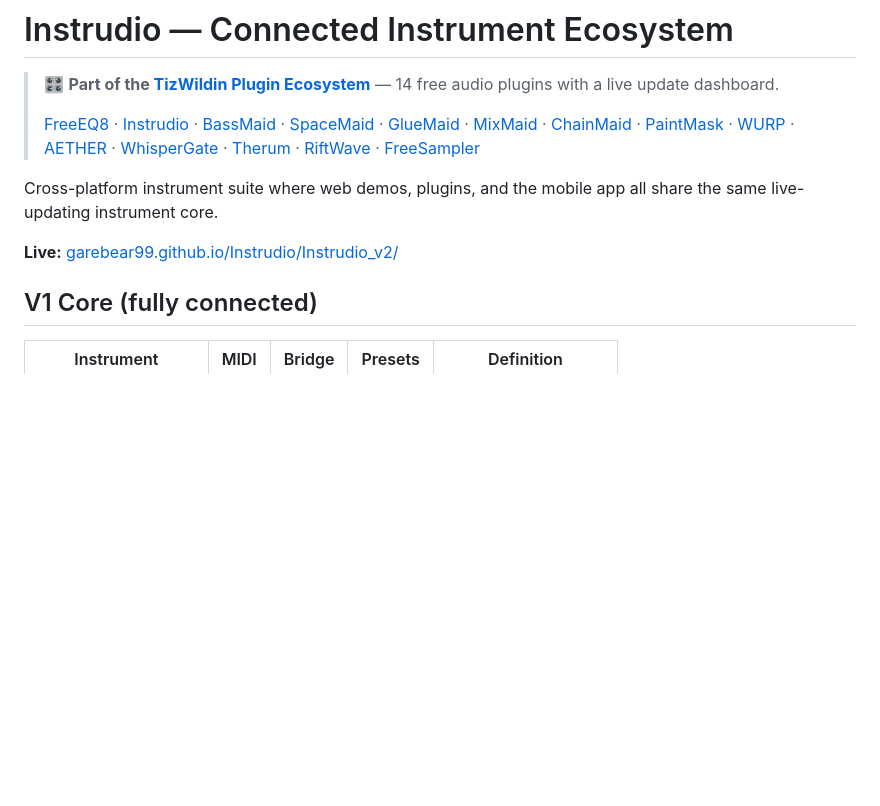
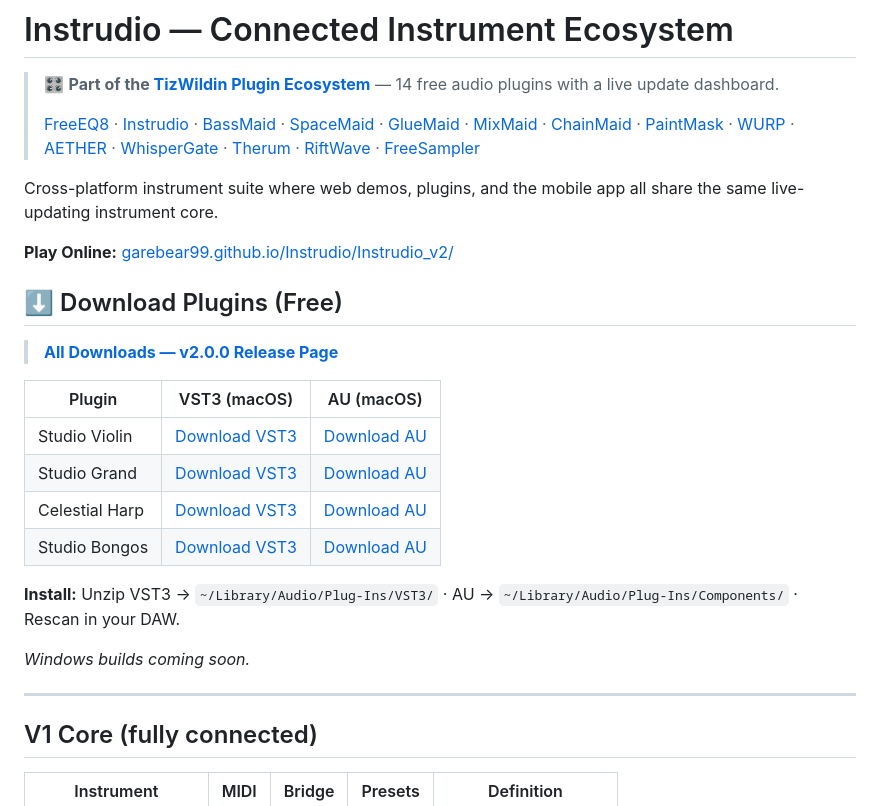
Before and after one commit to GareBear99/Instrudio, a Markdown page: README.md, the part around the change. Rendered like a GitHub page; blank space fills up the shorter version.

Commit message:
Add plugin download links to top of README
Direct download table for all 4 VST3/AU plugins (macOS).
Links point to GitHub Releases v2.0.0 assets.

Co-Authored-By: Oz <oz-agent@warp.dev>

```diff
--- a/README.md
+++ b/README.md
@@ -8,7 +8,24 @@
 
 Cross-platform instrument suite where web demos, plugins, and the mobile app all share the same live-updating instrument core.
 
-**Live:** [garebear99.github.io/Instrudio/Instrudio_v2/](https://garebear99.github.io/Instrudio/Instrudio_v2/)
+**Play Online:** [garebear99.github.io/Instrudio/Instrudio_v2/](https://garebear99.github.io/Instrudio/Instrudio_v2/)
+
+## ⬇ Download Plugins (Free)
+
+> **[All Downloads — v2.0.0 Release Page](https://github.com/GareBear99/Instrudio/releases/tag/v2.0.0)**
+
+| Plugin | VST3 (macOS) | AU (macOS) |
+|---|---|---|
+| Studio Violin | [Download VST3](https://github.com/GareBear99/Instrudio/releases/download/v2.0.0/Instrudio-Studio-Violin-VST3-macOS.zip) | [Download AU](https://github.com/GareBear99/Instrudio/releases/download/v2.0.0/Instrudio-Studio-Violin-AU-macOS.zip) |
+| Studio Grand | [Download VST3](https://github.com/GareBear99/Instrudio/releases/download/v2.0.0/Instrudio-Studio-Grand-VST3-macOS.zip) | [Download AU](https://github.com/GareBear99/Instrudio/releases/download/v2.0.0/Instrudio-Studio-Grand-AU-macOS.zip) |
+| Celestial Harp | [Download VST3](https://github.com/GareBear99/Instrudio/releases/download/v2.0.0/Instrudio-Celestial-Harp-VST3-macOS.zip) | [Download AU](https://github.com/GareBear99/Instrudio/releases/download/v2.0.0/Instrudio-Celestial-Harp-AU-macOS.zip) |
+| Studio Bongos | [Download VST3](https://github.com/GareBear99/Instrudio/releases/download/v2.0.0/Instrudio-Studio-Bongos-VST3-macOS.zip) | [Download AU](https://github.com/GareBear99/Instrudio/releases/download/v2.0.0/Instrudio-Studio-Bongos-AU-macOS.zip) |
+
+**Install:** Unzip VST3 → `~/Library/Audio/Plug-Ins/VST3/` · AU → `~/Library/Audio/Plug-Ins/Components/` · Rescan in your DAW.
+
+*Windows builds coming soon.*
+
+---
 
 ## V1 Core (fully connected)
 
```
